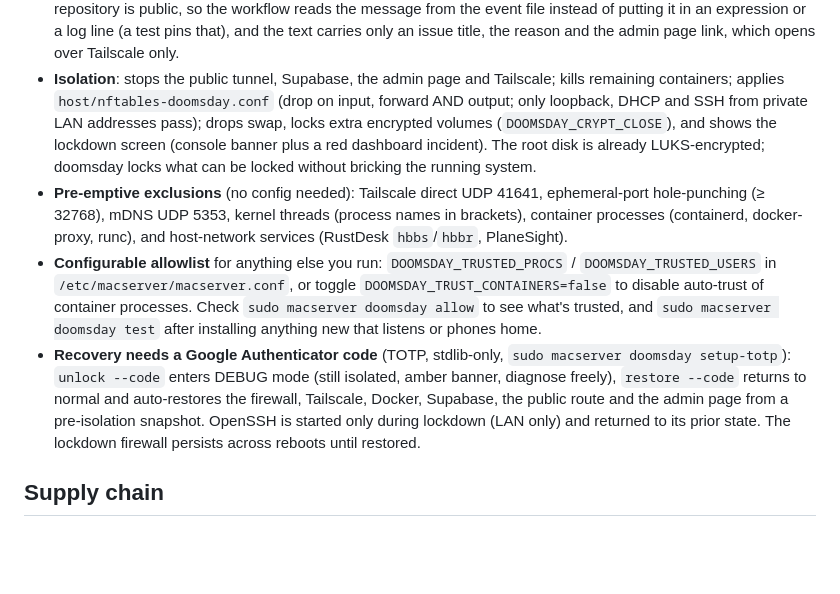
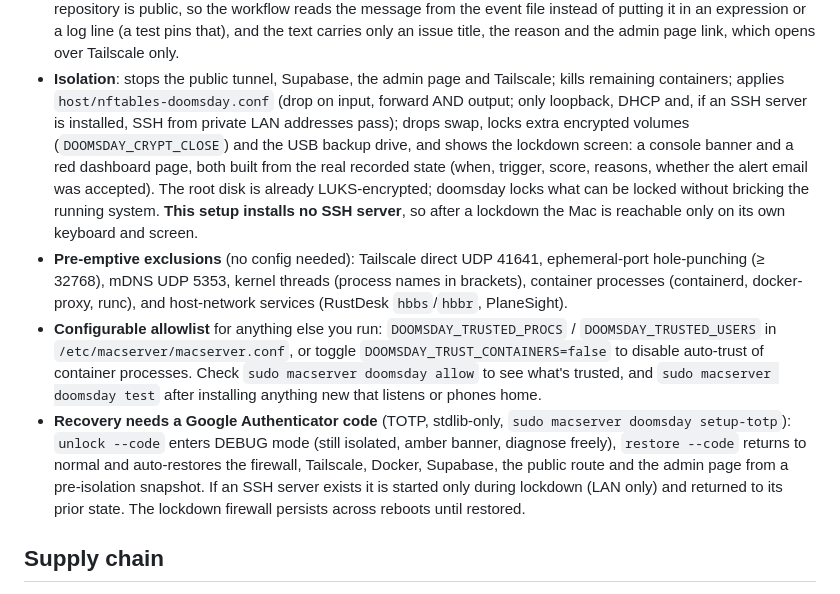
Before and after one commit to corund207/MacServer, a Markdown page: docs/SECURITY.md, the part around the change. Rendered like a GitHub page; blank space fills up the shorter version.

Commit message:
Document what lockdown really leaves: no SSH server, so the Mac's own keyboard

```diff
--- a/docs/SECURITY.md
+++ b/docs/SECURITY.md
@@ -114,11 +114,14 @@ disables detection only).
   the admin page link, which opens over Tailscale only.
 - **Isolation**: stops the public tunnel, Supabase, the admin page and
   Tailscale; kills remaining containers; applies `host/nftables-doomsday.conf`
-  (drop on input, forward AND output; only loopback, DHCP and SSH from private
-  LAN addresses pass); drops swap, locks extra encrypted volumes
-  (`DOOMSDAY_CRYPT_CLOSE`), and shows the lockdown screen (console banner plus
-  a red dashboard incident). The root disk is already LUKS-encrypted; doomsday
-  locks what can be locked without bricking the running system.
+  (drop on input, forward AND output; only loopback, DHCP and, if an SSH server
+  is installed, SSH from private LAN addresses pass); drops swap, locks extra
+  encrypted volumes (`DOOMSDAY_CRYPT_CLOSE`) and the USB backup drive, and shows the
+  lockdown screen: a console banner and a red dashboard page, both built from the real
+  recorded state (when, trigger, score, reasons, whether the alert email was accepted).
+  The root disk is already LUKS-encrypted; doomsday locks what can be locked without
+  bricking the running system. **This setup installs no SSH server**, so after a
+  lockdown the Mac is reachable only on its own keyboard and screen.
 - **Pre-emptive exclusions** (no config needed): Tailscale direct UDP 41641,
   ephemeral-port hole-punching (≥ 32768), mDNS UDP 5353, kernel threads
   (process names in brackets), container processes (containerd, docker-proxy,
@@ -133,8 +136,8 @@ disables detection only).
   `sudo macserver doomsday setup-totp`): `unlock --code` enters DEBUG mode
   (still isolated, amber banner, diagnose freely), `restore --code` returns to
   normal and auto-restores the firewall, Tailscale, Docker, Supabase, the
-  public route and the admin page from a pre-isolation snapshot. OpenSSH is
-  started only during lockdown (LAN only) and returned to its prior state.
+  public route and the admin page from a pre-isolation snapshot. If an SSH server
+  exists it is started only during lockdown (LAN only) and returned to its prior state.
   The lockdown firewall persists across reboots until restored.
 
 ## Supply chain
```
